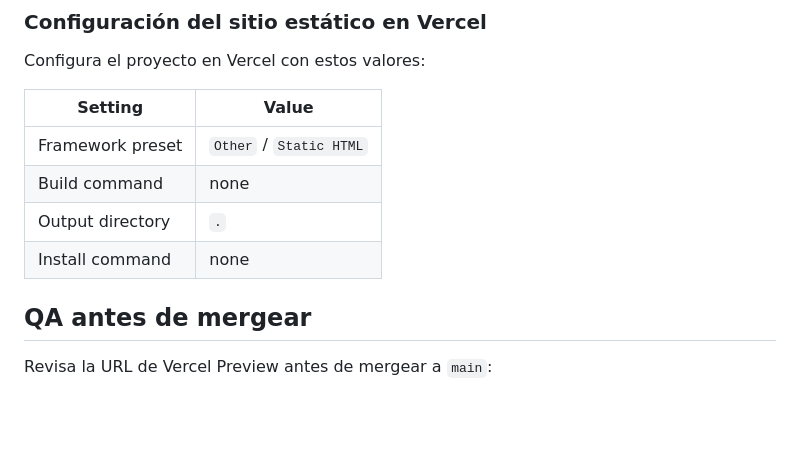
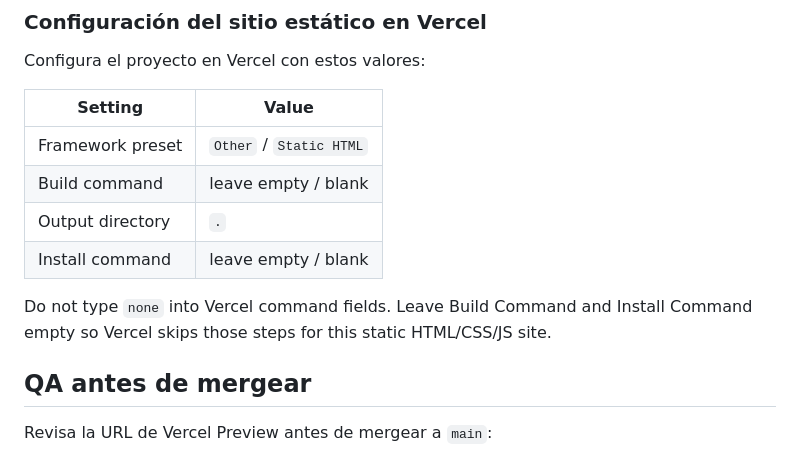
Before and after one commit to NicoChapiro/marley-rtd-parallax, a Markdown page: README.md, the part around the change. Rendered like a GitHub page; blank space fills up the shorter version.

Commit message:
Fix Vercel static site README settings

```diff
--- a/README.md
+++ b/README.md
@@ -25,9 +25,11 @@ Configura el proyecto en Vercel con estos valores:
 | Setting | Value |
 | --- | --- |
 | Framework preset | `Other` / `Static HTML` |
-| Build command | none |
+| Build command | leave empty / blank |
 | Output directory | `.` |
-| Install command | none |
+| Install command | leave empty / blank |
+
+Do not type `none` into Vercel command fields. Leave Build Command and Install Command empty so Vercel skips those steps for this static HTML/CSS/JS site.
 
 ## QA antes de mergear
 
```
